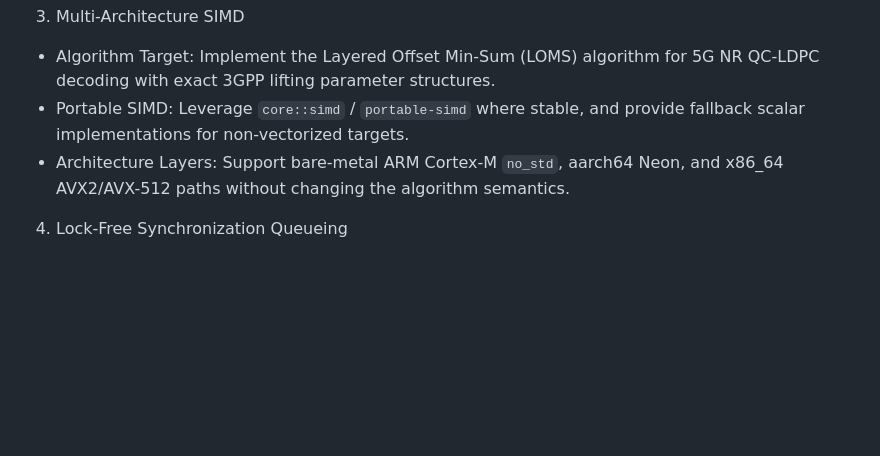
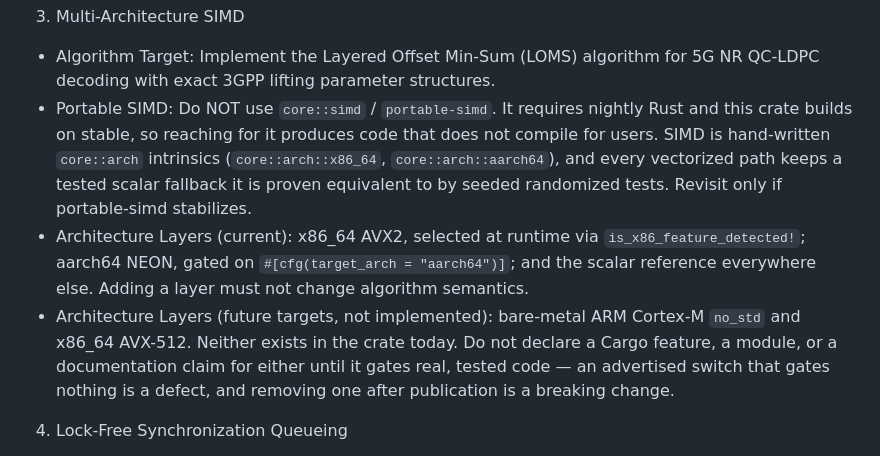
Before and after one commit to ThomasGl/syndrome, a Markdown page: CLAUDE.md, the part around the change. Drawn GitHub-style; blank space fills up the shorter version.

Commit message:
docs: align the SIMD section of CLAUDE.md with what the crate actually does
Two directives in §3 contradicted the implementation, and both had already
caused defects.

"Leverage core::simd / portable-simd where stable" reads as an instruction to
reach for portable-SIMD; the qualifier is easy to skim past. Following it
produced a nightly-only `core::simd` kernel behind the `simd` feature, which
meant the exact flag the docs told users to enable did not compile on stable.
The directive is now an explicit prohibition with the reason attached, plus
the rule that every vectorized path keeps a scalar fallback it is proven
equivalent to.

"Support bare-metal ARM Cortex-M no_std, aarch64 Neon, and x86_64 AVX2/AVX-512
paths" listed as current layers two things that do not exist. That is the
likely origin of the `simd_avx512` and `cortex-m` Cargo features, both of
which gated no code and were removed before publication. Split into current
layers (AVX2 runtime-detected, NEON on aarch64, scalar everywhere else) and
future targets, with the standing rule that neither gets a feature flag,
module, or documentation claim until it gates real tested code.

Co-Authored-By: Claude Opus 5 (1M context) <noreply@anthropic.com>

```diff
--- a/CLAUDE.md
+++ b/CLAUDE.md
@@ -19,8 +19,9 @@ This file defines the technical constraints, software paradigms, style guideline
 3. Multi-Architecture SIMD
 
 - Algorithm Target: Implement the Layered Offset Min-Sum (LOMS) algorithm for 5G NR QC-LDPC decoding with exact 3GPP lifting parameter structures.
-- Portable SIMD: Leverage `core::simd` / `portable-simd` where stable, and provide fallback scalar implementations for non-vectorized targets.
-- Architecture Layers: Support bare-metal ARM Cortex-M `no_std`, aarch64 Neon, and x86_64 AVX2/AVX-512 paths without changing the algorithm semantics.
+- Portable SIMD: Do NOT use `core::simd` / `portable-simd`. It requires nightly Rust and this crate builds on stable, so reaching for it produces code that does not compile for users. SIMD is hand-written `core::arch` intrinsics (`core::arch::x86_64`, `core::arch::aarch64`), and every vectorized path keeps a tested scalar fallback it is proven equivalent to by seeded randomized tests. Revisit only if portable-simd stabilizes.
+- Architecture Layers (current): x86_64 AVX2, selected at runtime via `is_x86_feature_detected!`; aarch64 NEON, gated on `#[cfg(target_arch = "aarch64")]`; and the scalar reference everywhere else. Adding a layer must not change algorithm semantics.
+- Architecture Layers (future targets, not implemented): bare-metal ARM Cortex-M `no_std` and x86_64 AVX-512. Neither exists in the crate today. Do not declare a Cargo feature, a module, or a documentation claim for either until it gates real, tested code — an advertised switch that gates nothing is a defect, and removing one after publication is a breaking change.
 
 4. Lock-Free Synchronization Queueing
 
```
